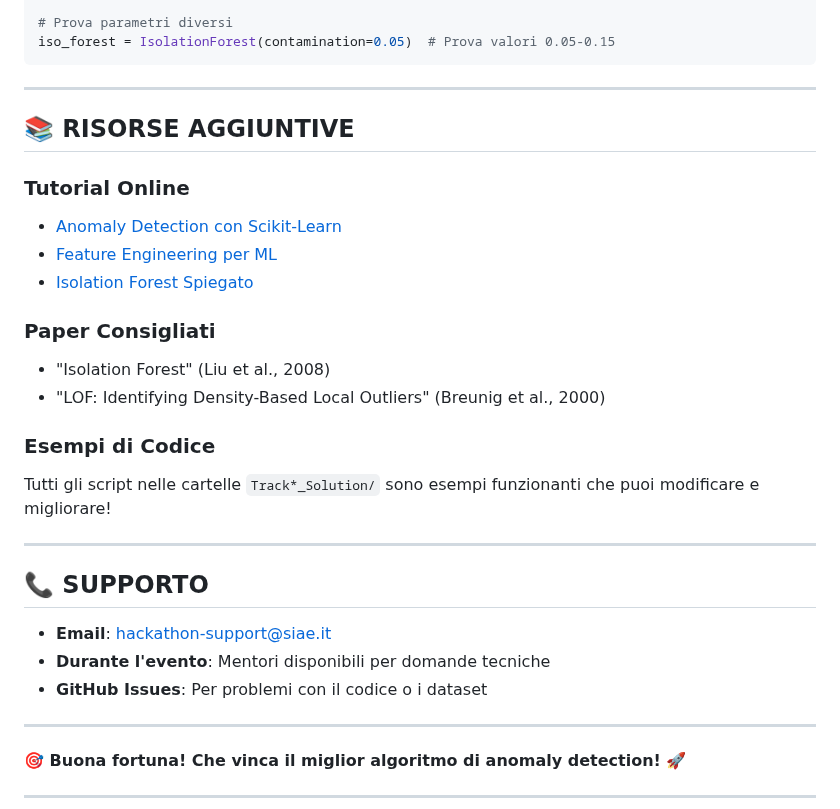
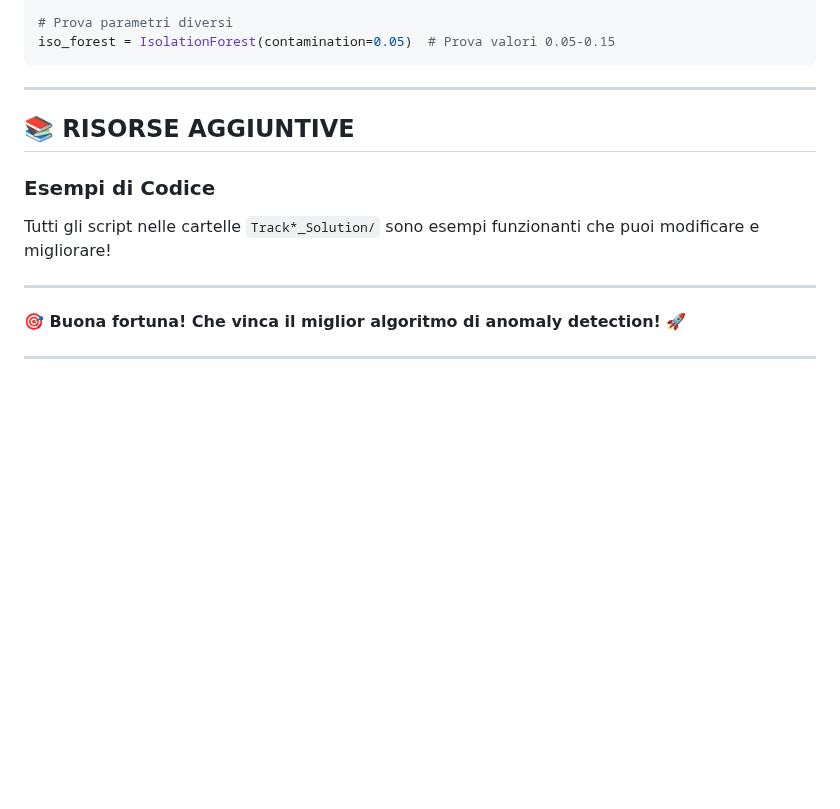
Before and after one commit to AnastasiaBrinati/Hackaton_AnomalyDetection, a Markdown page: Anomaly Detection/README.md, the part around the change. Drawn GitHub-style; blank space fills up the shorter version.

```diff
--- a/Anomaly Detection/README.md
+++ b/Anomaly Detection/README.md
@@ -595,25 +595,8 @@ iso_forest = IsolationForest(contamination=0.05)  # Prova valori 0.05-0.15
 
 ## 📚 **RISORSE AGGIUNTIVE**
 
-### **Tutorial Online**
-- [Anomaly Detection con Scikit-Learn](https://scikit-learn.org/stable/modules/outlier_detection.html)
-- [Feature Engineering per ML](https://www.kaggle.com/learn/feature-engineering)
-- [Isolation Forest Spiegato](https://towardsdatascience.com/isolation-forest-algorithm-eb47c61ef8e0)
-
-### **Paper Consigliati**
-- "Isolation Forest" (Liu et al., 2008)
-- "LOF: Identifying Density-Based Local Outliers" (Breunig et al., 2000)
-
 ### **Esempi di Codice**
 Tutti gli script nelle cartelle `Track*_Solution/` sono esempi funzionanti che puoi modificare e migliorare!
-
----
-
-## 📞 **SUPPORTO**
-
-- **Email**: hackathon-support@siae.it
-- **Durante l'evento**: Mentori disponibili per domande tecniche
-- **GitHub Issues**: Per problemi con il codice o i dataset
 
 ---
 
```
